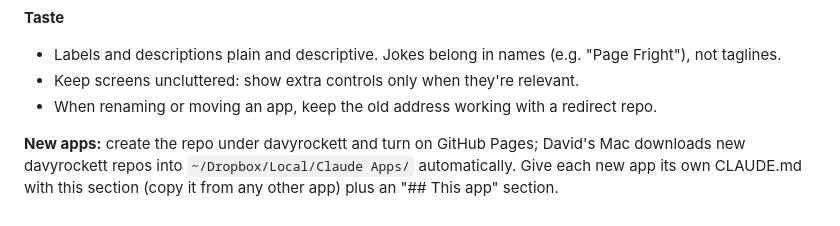
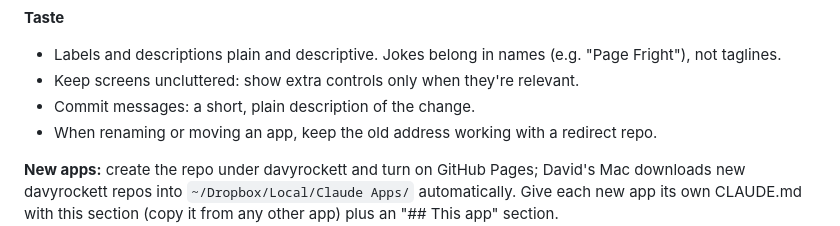
Before and after one commit to davyrockett/page-fright, a Markdown page: CLAUDE.md, the part around the change. Rendered like a GitHub page.

Commit message:
Add a shared preference (from a phone-style session)
Co-Authored-By: Claude Opus 5.5 <noreply@anthropic.com>

```diff
--- a/CLAUDE.md
+++ b/CLAUDE.md
@@ -32,6 +32,7 @@ concrete. Likes to see things working: verify before saying "done".
 **Taste**
 - Labels and descriptions plain and descriptive. Jokes belong in names (e.g. "Page Fright"), not taglines.
 - Keep screens uncluttered: show extra controls only when they're relevant.
+- Commit messages: a short, plain description of the change.
 - When renaming or moving an app, keep the old address working with a redirect repo.
 
 **New apps:** create the repo under davyrockett and turn on GitHub Pages; David's Mac downloads new
```
